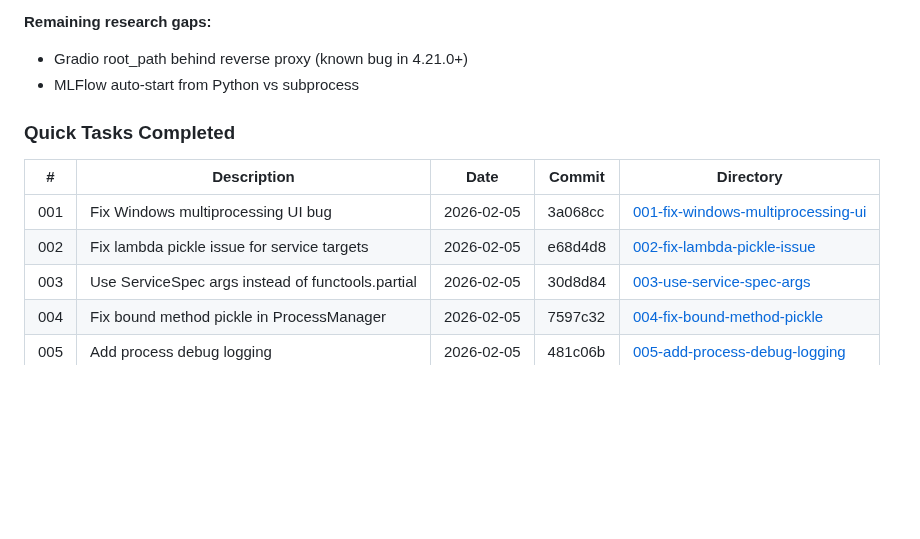
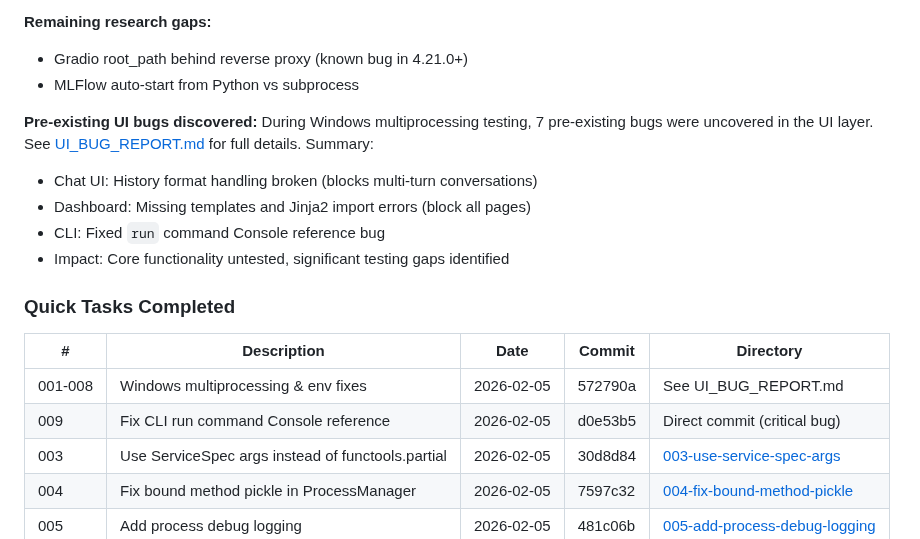
Before and after one commit to thatAverageGuy/configurable-agents, a Markdown page: .planning/STATE.md, the part around the change. Drawn GitHub-style; blank space fills up the shorter version.

Commit message:
docs: update STATE.md with UI bug report reference
Document pre-existing bugs discovered during testing.

Co-Authored-By: Claude Opus 4.5 <noreply@anthropic.com>

```diff
--- a/.planning/STATE.md
+++ b/.planning/STATE.md
@@ -92,12 +92,20 @@ None yet.
 - Gradio root_path behind reverse proxy (known bug in 4.21.0+)
 - MLFlow auto-start from Python vs subprocess
 
+**Pre-existing UI bugs discovered:**
+During Windows multiprocessing testing, 7 pre-existing bugs were uncovered in the UI layer.
+See [UI_BUG_REPORT.md](./UI_BUG_REPORT.md) for full details. Summary:
+- Chat UI: History format handling broken (blocks multi-turn conversations)
+- Dashboard: Missing templates and Jinja2 import errors (block all pages)
+- CLI: Fixed `run` command Console reference bug
+- Impact: Core functionality untested, significant testing gaps identified
+
 ### Quick Tasks Completed
 
 | # | Description | Date | Commit | Directory |
 |---|-------------|------|--------|-----------|
-| 001 | Fix Windows multiprocessing UI bug | 2026-02-05 | 3a068cc | [001-fix-windows-multiprocessing-ui](./quick/001-fix-windows-multiprocessing-ui/) |
-| 002 | Fix lambda pickle issue for service targets | 2026-02-05 | e68d4d8 | [002-fix-lambda-pickle-issue](./quick/002-fix-lambda-pickle-issue/) |
+| 001-008 | Windows multiprocessing & env fixes | 2026-02-05 | 572790a | See UI_BUG_REPORT.md |
+| 009 | Fix CLI run command Console reference | 2026-02-05 | d0e53b5 | Direct commit (critical bug) |
 | 003 | Use ServiceSpec args instead of functools.partial | 2026-02-05 | 30d8d84 | [003-use-service-spec-args](./quick/003-use-service-spec-args/) |
 | 004 | Fix bound method pickle in ProcessManager | 2026-02-05 | 7597c32 | [004-fix-bound-method-pickle](./quick/004-fix-bound-method-pickle/) |
 | 005 | Add process debug logging | 2026-02-05 | 481c06b | [005-add-process-debug-logging](./quick/005-add-process-debug-logging/) |
```
